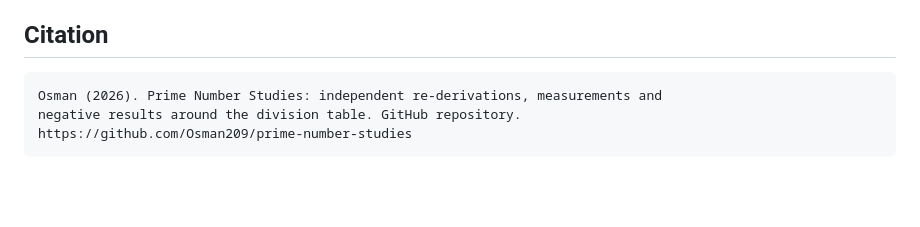
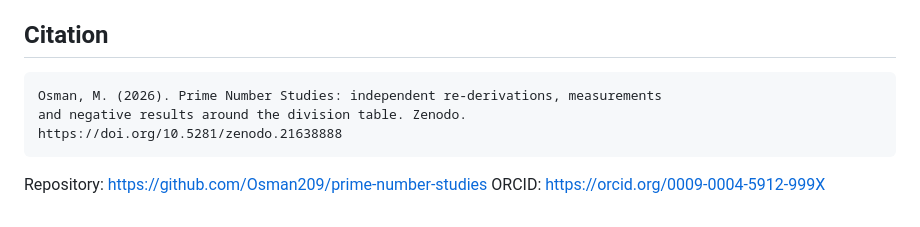
Before and after one commit to Osman209/prime-number-studies, a Markdown page: README.md, the part around one of its changes. Drawn GitHub-style; blank space fills up the shorter version.

````diff
--- a/README.md
+++ b/README.md
@@ -133,7 +135,10 @@ Being told that something here is already known is a useful outcome, not an unwe
 ## Citation
 
 ```
-Osman (2026). Prime Number Studies: independent re-derivations, measurements and
-negative results around the division table. GitHub repository.
-https://github.com/Osman209/prime-number-studies
+Osman, M. (2026). Prime Number Studies: independent re-derivations, measurements
+and negative results around the division table. Zenodo.
+https://doi.org/10.5281/zenodo.21638888
 ```
+
+Repository: https://github.com/Osman209/prime-number-studies
+ORCID: https://orcid.org/0009-0004-5912-999X
````
Also changed, not shown: other parts of README.md (+2 -0 lines).
